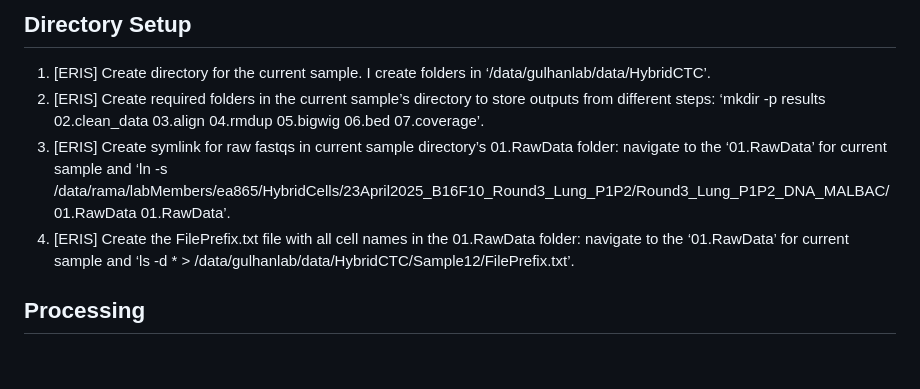
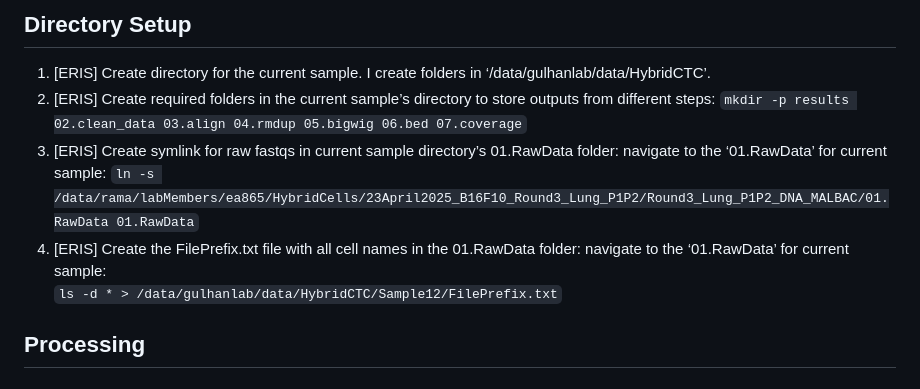
Before and after one commit to gulhanlab/hybridctc, a Markdown page: README.md, the part around one of its changes. Rendered like a GitHub page.

````diff
--- a/README.md
+++ b/README.md
@@ -3,9 +3,12 @@ Scripts for processing and analyzing DNA for HybridCTC cells
 
 ## Directory Setup
 1.	[ERIS] Create directory for the current sample. I create folders in ‘/data/gulhanlab/data/HybridCTC’.
-2.	[ERIS] Create required folders in the current sample’s directory to store outputs from different steps: ‘mkdir -p results 02.clean_data 03.align 04.rmdup 05.bigwig 06.bed 07.coverage’.
-3.	[ERIS] Create symlink for raw fastqs in current sample directory’s 01.RawData folder: navigate to the ‘01.RawData’ for current sample and ‘ln -s /data/rama/labMembers/ea865/HybridCells/23April2025_B16F10_Round3_Lung_P1P2/Round3_Lung_P1P2_DNA_MALBAC/01.RawData 01.RawData’.
-4.	[ERIS] Create the FilePrefix.txt file with all cell names in the 01.RawData folder: navigate to the ‘01.RawData’ for current sample and ‘ls -d * > /data/gulhanlab/data/HybridCTC/Sample12/FilePrefix.txt’.
+2.	[ERIS] Create required folders in the current sample’s directory to store outputs from different steps:
+```mkdir -p results 02.clean_data 03.align 04.rmdup 05.bigwig 06.bed 07.coverage```
+3.	[ERIS] Create symlink for raw fastqs in current sample directory’s 01.RawData folder: navigate to the ‘01.RawData’ for current sample:
+```ln -s /data/rama/labMembers/ea865/HybridCells/23April2025_B16F10_Round3_Lung_P1P2/Round3_Lung_P1P2_DNA_MALBAC/01.RawData 01.RawData```
+4.	[ERIS] Create the FilePrefix.txt file with all cell names in the 01.RawData folder: navigate to the ‘01.RawData’ for current sample:
+```ls -d * > /data/gulhanlab/data/HybridCTC/Sample12/FilePrefix.txt```
 
 
 ## Processing
````
Also changed, not shown: other parts of README.md (+14 -4 lines).
